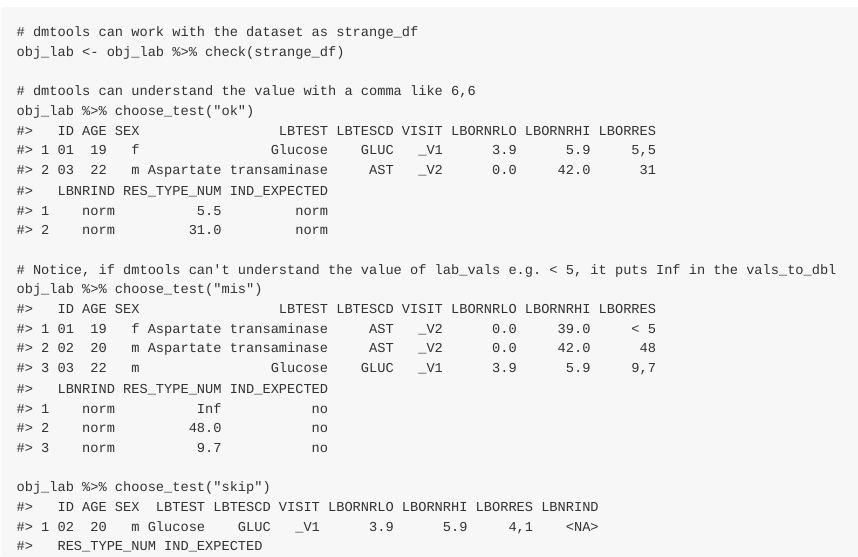
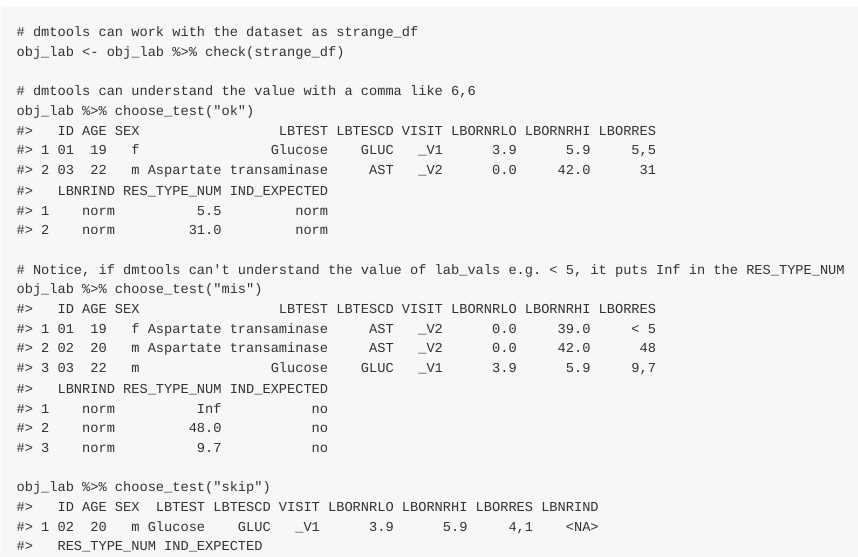
Before and after one commit to KonstantinRyabov/dmtools, an R Markdown document (README.Rmd): the page in a window 1100 px wide, from 2410 px down. The pictures show the output file README.md that the author committed with the source, drawn offline in the style of GitHub; badge pictures from the web are left out.

Commit message:
fixed README

```diff
--- a/README.Rmd
+++ b/README.Rmd
@@ -131,7 +131,7 @@ obj_lab <- obj_lab %>% check(strange_df)
 # dmtools can understand the value with a comma like 6,6
 obj_lab %>% choose_test("ok")
 
-# Notice, if dmtools can't understand the value of lab_vals e.g. < 5, it puts Inf in the vals_to_dbl
+# Notice, if dmtools can't understand the value of lab_vals e.g. < 5, it puts Inf in the RES_TYPE_NUM
 obj_lab %>% choose_test("mis")
 
 obj_lab %>% choose_test("skip")
```
Also changed, not shown: README.md, docs/pkgdown.yml, 45 other files.
